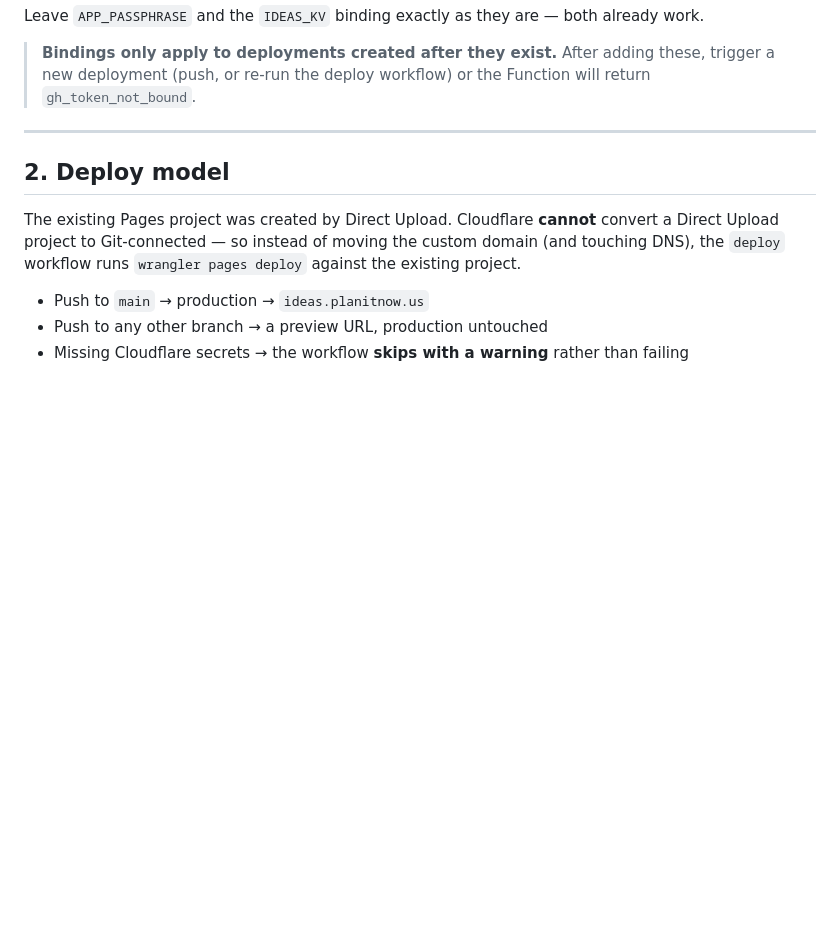
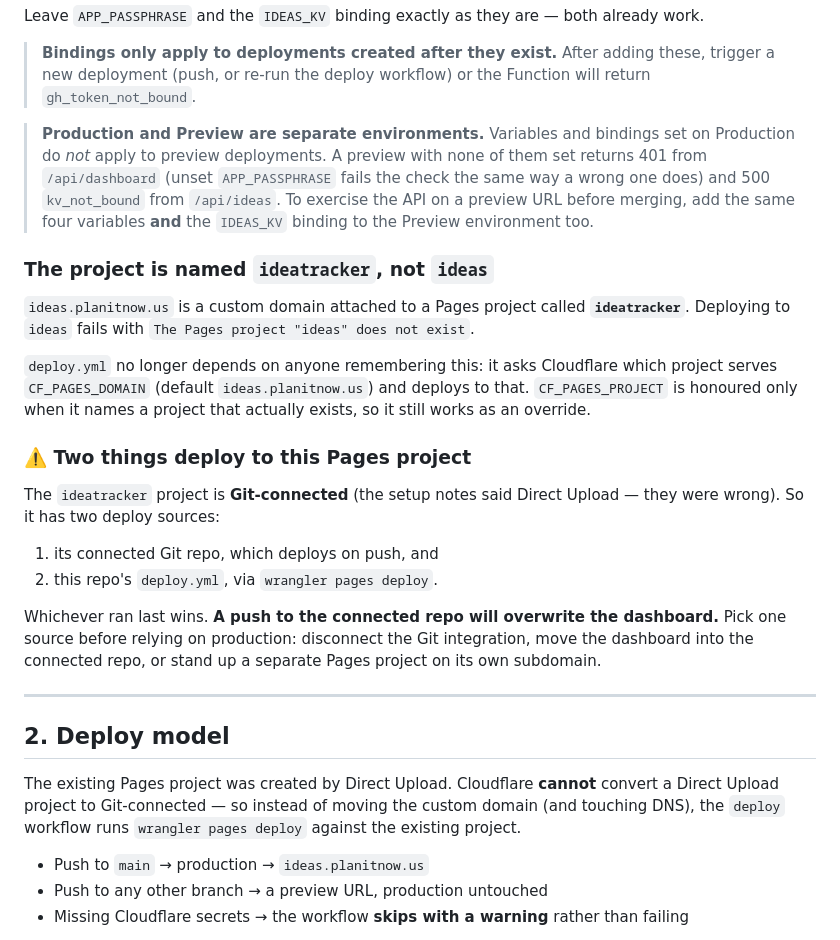
Before and after one commit to killjoy00/AIProjectManager, a Markdown page: docs/RUNBOOK.md, the part around the change. Drawn GitHub-style; blank space fills up the shorter version.

Commit message:
Document the Cloudflare gotchas the first real deploys uncovered
The preview deploy succeeded and production is untouched, but three things
surfaced that are worth writing down rather than rediscovering:

- The Pages project is named `ideatracker`; `ideas.planitnow.us` is a custom
  domain attached to it. deploy.yml now discovers this from the domain, but the
  runbook should say so plainly.

- Production and Preview are separate variable/binding environments. A preview
  with nothing set returns 401 from /api/dashboard — note that an *unset*
  APP_PASSPHRASE fails the check exactly like a wrong one, so that 401 is not
  evidence auth works — and 500 kv_not_bound from /api/ideas.

- The project is Git-connected as well as receiving wrangler uploads, so it has
  two deploy sources and the last one to run wins. A push to the connected repo
  would overwrite the dashboard. Flagged as needing a decision before anything
  depends on production.

Co-Authored-By: Claude Opus 5 <noreply@anthropic.com>
Claude-Session: https://claude.ai/code/session_01HqmsGyPAqbH7XY6ujp8fYT

```diff
--- a/docs/RUNBOOK.md
+++ b/docs/RUNBOOK.md
@@ -98,6 +98,33 @@ Leave `APP_PASSPHRASE` and the `IDEAS_KV` binding exactly as they are — both a
 > **Bindings only apply to deployments created after they exist.** After adding these, trigger a
 > new deployment (push, or re-run the deploy workflow) or the Function will return
 > `gh_token_not_bound`.
+
+> **Production and Preview are separate environments.** Variables and bindings set on Production
+> do *not* apply to preview deployments. A preview with none of them set returns 401 from
+> `/api/dashboard` (unset `APP_PASSPHRASE` fails the check the same way a wrong one does) and
+> 500 `kv_not_bound` from `/api/ideas`. To exercise the API on a preview URL before merging,
+> add the same four variables **and** the `IDEAS_KV` binding to the Preview environment too.
+
+### The project is named `ideatracker`, not `ideas`
+
+`ideas.planitnow.us` is a custom domain attached to a Pages project called **`ideatracker`**.
+Deploying to `ideas` fails with `The Pages project "ideas" does not exist`.
+
+`deploy.yml` no longer depends on anyone remembering this: it asks Cloudflare which project
+serves `CF_PAGES_DOMAIN` (default `ideas.planitnow.us`) and deploys to that. `CF_PAGES_PROJECT`
+is honoured only when it names a project that actually exists, so it still works as an override.
+
+### ⚠️ Two things deploy to this Pages project
+
+The `ideatracker` project is **Git-connected** (the setup notes said Direct Upload — they were
+wrong). So it has two deploy sources:
+
+1. its connected Git repo, which deploys on push, and
+2. this repo's `deploy.yml`, via `wrangler pages deploy`.
+
+Whichever ran last wins. **A push to the connected repo will overwrite the dashboard.** Pick one
+source before relying on production: disconnect the Git integration, move the dashboard into the
+connected repo, or stand up a separate Pages project on its own subdomain.
 
 ---
 
```
